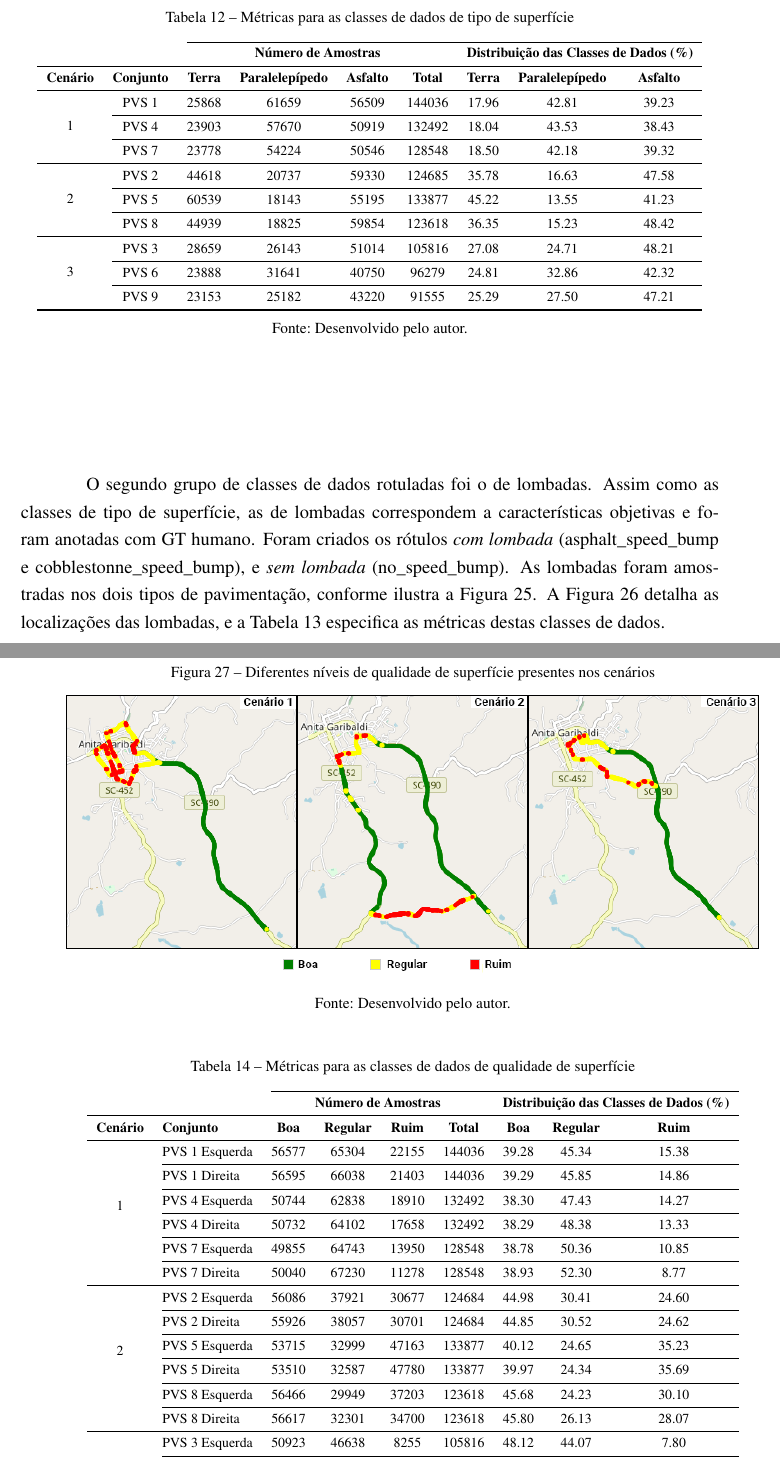
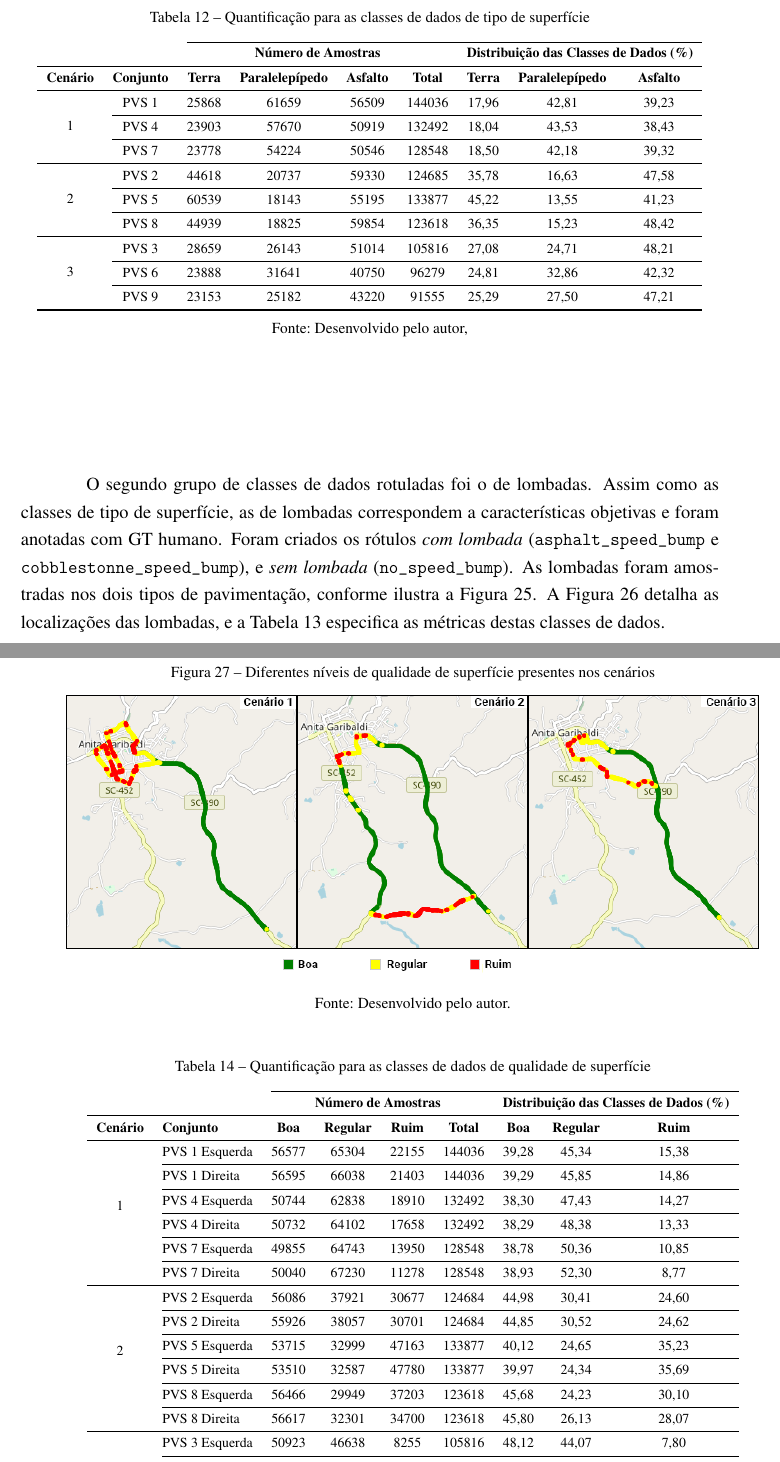
Before and after one commit to jefmenegazzo/Jeferson-Menegazzo-Dissertacao-Mestrado, a LaTeX thesis (texto.tex, which reads capitulos/cap5.tex): two parts of pages 84 and 87 of 156, joined at a grey line, cut so that both start at the same text. Compiled offline with pdfLaTeX.

Commit message:
Rev. ortográfica cap 5

```diff
--- a/capitulos/cap5.tex
+++ b/capitulos/cap5.tex
@@ -179,7 +179,7 @@ Para criação dos rótulos correspondentes às classes de dados, foram utilizad
 \begin{table}[H]
 \scriptsize
 \centering
-\caption{Métricas para as classes de dados de tipo de superfície}
+\caption{Quantificação para as classes de dados de tipo de superfície}
 \label{table:tipos_superficie_metricas}
 \begin{tabular}{ccccccccc}
 \cmidrule(l){3-9} & &
@@ -198,23 +198,23 @@ Para criação dos rótulos correspondentes às classes de dados, foram utilizad
 \textbf{Asfalto}
 \\ \midrule
 
-\multicolumn{1}{c}{\multirow{4}{*}{1}} & PVS 1 & 25868 & 61659 & 56509 & 144036 & 17.96 & 42.81 & 39.23 \\ \cmidrule(l){2-9}
-\multicolumn{1}{c}{} & PVS 4 & 23903 & 57670 & 50919 & 132492 & 18.04 & 43.53 & 38.43 \\ \cmidrule(l){2-9}
-\multicolumn{1}{c}{} & PVS 7 & 23778 & 54224 & 50546 & 128548 & 18.50 & 42.18 & 39.32 \\ \midrule
+\multicolumn{1}{c}{\multirow{4}{*}{1}} & PVS 1 & 25868 & 61659 & 56509 & 144036 & 17,96 & 42,81 & 39,23 \\ \cmidrule(l){2-9}
+\multicolumn{1}{c}{} & PVS 4 & 23903 & 57670 & 50919 & 132492 & 18,04 & 43,53 & 38,43 \\ \cmidrule(l){2-9}
+\multicolumn{1}{c}{} & PVS 7 & 23778 & 54224 & 50546 & 128548 & 18,50 & 42,18 & 39,32 \\ \midrule
 
-\multicolumn{1}{c}{\multirow{4}{*}{2}} & PVS 2 & 44618 & 20737 & 59330 & 124685 & 35.78 & 16.63 & 47.58 \\ \cmidrule(l){2-9}
-\multicolumn{1}{c}{} & PVS 5 & 60539 & 18143 & 55195 & 133877 & 45.22 & 13.55 & 41.23 \\ \cmidrule(l){2-9}
-\multicolumn{1}{c}{} & PVS 8 & 44939 & 18825 & 59854 & 123618 & 36.35 & 15.23 & 48.42 \\ \midrule
+\multicolumn{1}{c}{\multirow{4}{*}{2}} & PVS 2 & 44618 & 20737 & 59330 & 124685 & 35,78 & 16,63 & 47,58 \\ \cmidrule(l){2-9}
+\multicolumn{1}{c}{} & PVS 5 & 60539 & 18143 & 55195 & 133877 & 45,22 & 13,55 & 41,23 \\ \cmidrule(l){2-9}
+\multicolumn{1}{c}{} & PVS 8 & 44939 & 18825 & 59854 & 123618 & 36,35 & 15,23 & 48,42 \\ \midrule
 
-\multicolumn{1}{c}{\multirow{4}{*}{3}} & PVS 3 & 28659 & 26143 & 51014 & 105816 & 27.08 & 24.71 & 48.21 \\ \cmidrule(l){2-9}
-\multicolumn{1}{c}{} & PVS 6 & 23888 & 31641 & 40750 & 96279 & 24.81 & 32.86 & 42.32 \\ \cmidrule(l){2-9}
-\multicolumn{1}{c}{} & PVS 9 & 23153 & 25182 & 43220 & 91555 & 25.29 & 27.50 & 47.21 \\ \bottomrule
+\multicolumn{1}{c}{\multirow{4}{*}{3}} & PVS 3 & 28659 & 26143 & 51014 & 105816 & 27,08 & 24,71 & 48,21 \\ \cmidrule(l){2-9}
+\multicolumn{1}{c}{} & PVS 6 & 23888 & 31641 & 40750 & 96279 & 24,81 & 32,86 & 42,32 \\ \cmidrule(l){2-9}
+\multicolumn{1}{c}{} & PVS 9 & 23153 & 25182 & 43220 & 91555 & 25,29 & 27,50 & 47,21 \\ \bottomrule
 
 \end{tabular}
-\fonte{Desenvolvido pelo autor.}
+\fonte{Desenvolvido pelo autor,}
 \end{table}
 
-O segundo grupo de classes de dados rotuladas foi o de lombadas. Assim como as classes de tipo de superfície, as de lombadas correspondem a características objetivas e foram anotadas com GT humano. Foram criados os rótulos \emph{com lombada} (asphalt\_speed\_bump e cobblestonne\_speed\_bump), e \emph{sem lombada} (no\_speed\_bump). As lombadas foram amostradas nos dois tipos de pavimentação, conforme ilustra a \autoref{fig:lombadas_superficies}. A \autoref{fig:lombadas_mapa} detalha as localizações das lombadas, e a \autoref{table:lombada_metricas} especifica as métricas destas classes de dados.
+O segundo grupo de classes de dados rotuladas foi o de lombadas. Assim como as classes de tipo de superfície, as de lombadas correspondem a características objetivas e foram anotadas com GT humano. Foram criados os rótulos \emph{com lombada} (\texttt{asphalt\_speed\_bump} e \texttt{cobblestonne\_speed\_bump}), e \emph{sem lombada} (\texttt{no\_speed\_bump}). As lombadas foram amostradas nos dois tipos de pavimentação, conforme ilustra a \autoref{fig:lombadas_superficies}. A \autoref{fig:lombadas_mapa} detalha as localizações das lombadas, e a \autoref{table:lombada_metricas} especifica as métricas destas classes de dados.
 
 \begin{figure}[h!]
   \centering
@@ -291,7 +291,7 @@ As características de vibração foram extraídas para cada um dos conjuntos PV
 \begin{table}[H]
 \centering
 \scriptsize
-\caption{Métricas para as classes de dados de qualidade de superfície}
+\caption{Quantificação para as classes de dados de qualidade de superfície}
 \label{table:qualidade_superficie_metricas}
 \begin{tabular}{clccccccc}
 \cmidrule(l){3-9} & &
@@ -311,21 +311,21 @@ As características de vibração foram extraídas para cada um dos conjuntos PV
 \\ \midrule
 
 \multicolumn{1}{c}
-{\multirow{8}{*}{1}} & PVS 1 Esquerda &  56577 & 65304 & 22155 & 144036 & 39.28 & 45.34 & 15.38 \\ \cmidrule(l){2-9}
-\multicolumn{1}{c}{} & PVS 1 Direita & 56595 & 66038 & 21403 & 144036 & 39.29 & 45.85 & 14.86 \\ \cmidrule(l){2-9}
-\multicolumn{1}{c}{} & PVS 4 Esquerda & 50744 & 62838 & 18910 & 132492 & 38.30 & 47.43 & 14.27 \\ \cmidrule(l){2-9}
-\multicolumn{1}{c}{} & PVS 4 Direita & 50732 & 64102 & 17658 & 132492 & 38.29 & 48.38 & 13.33 \\ \cmidrule(l){2-9}
-\multicolumn{1}{c}{} & PVS 7 Esquerda & 49855 & 64743 & 13950 & 128548 & 38.78 & 50.36 & 10.85 \\ \cmidrule(l){2-9}
-\multicolumn{1}{c}{} & PVS 7 Direita & 50040 & 67230 & 11278 & 128548 & 38.93 & 52.30 & 8.77 \\ \midrule
+{\multirow{8}{*}{1}} & PVS 1 Esquerda &  56577 & 65304 & 22155 & 144036 & 39,28 & 45,34 & 15,38 \\ \cmidrule(l){2-9}
+\multicolumn{1}{c}{} & PVS 1 Direita & 56595 & 66038 & 21403 & 144036 & 39,29 & 45,85 & 14,86 \\ \cmidrule(l){2-9}
+\multicolumn{1}{c}{} & PVS 4 Esquerda & 50744 & 62838 & 18910 & 132492 & 38,30 & 47,43 & 14,27 \\ \cmidrule(l){2-9}
+\multicolumn{1}{c}{} & PVS 4 Direita & 50732 & 64102 & 17658 & 132492 & 38,29 & 48,38 & 13,33 \\ \cmidrule(l){2-9}
+\multicolumn{1}{c}{} & PVS 7 Esquerda & 49855 & 64743 & 13950 & 128548 & 38,78 & 50,36 & 10,85 \\ \cmidrule(l){2-9}
+\multicolumn{1}{c}{} & PVS 7 Direita & 50040 & 67230 & 11278 & 128548 & 38,93 & 52,30 & 8,77 \\ \midrule
 
 \multicolumn{1}{c}
-{\multirow{8}{*}{2}} & PVS 2 Esquerda & 56086 & 37921 & 30677 & 124684 & 44.98 & 30.41 & 24.60 \\ \cmidrule(l){2-9}
-\multicolumn{1}{c}{} & PVS 2 Direita & 55926 & 38057 & 30701 & 124684 & 44.85 & 30.52 & 24.62 \\ \cmidrule(l){2-9}
-\multicolumn{1}{c}{} & PVS 5 Esquerda & 53715 & 32999 & 47163 & 133877 & 40.12 & 24.65 & 35.23 \\ \cmidrule(l){2-9}
-\multicolumn{1}{c}{} & PVS 5 Direita & 53510 & 32587 & 47780 & 133877 & 39.97 & 24.34 & 35.69 \\ \cmidrule(l){2-9}
-\multicolumn{1}{c}{} & PVS 8 Esquerda & 56466 & 29949 & 37203 & 123618 & 45.68 & 24.23 & 30.10 \\ \cmidrule(l){2-9}
-\multicolumn{1}{c}{} & PVS 8 Direita & 56617 & 32301 & 34700 & 123618 & 45.80 & 26.13 & 28.07 \\ \midrule
+{\multirow{8}{*}{2}} & PVS 2 Esquerda & 56086 & 37921 & 30677 & 124684 & 44,98 & 30,41 & 24,60 \\ \cmidrule(l){2-9}
+\multicolumn{1}{c}{} & PVS 2 Direita & 55926 & 38057 & 30701 & 124684 & 44,85 & 30,52 & 24,62 \\ \cmidrule(l){2-9}
+\multicolumn{1}{c}{} & PVS 5 Esquerda & 53715 & 32999 & 47163 & 133877 & 40,12 & 24,65 & 35,23 \\ \cmidrule(l){2-9}
+\multicolumn{1}{c}{} & PVS 5 Direita & 53510 & 32587 & 47780 & 133877 & 39,97 & 24,34 & 35,69 \\ \cmidrule(l){2-9}
+\multicolumn{1}{c}{} & PVS 8 Esquerda & 56466 & 29949 & 37203 & 123618 & 45,68 & 24,23 & 30,10 \\ \cmidrule(l){2-9}
+\multicolumn{1}{c}{} & PVS 8 Direita & 56617 & 32301 & 34700 & 123618 & 45,80 & 26,13 & 28,07 \\ \midrule
 
 \multicolumn{1}{c}
-{\multirow{8}{*}{3}} & PVS 3 Esquerda & 50923 & 46638 & 8255 & 105816 & 48.12 & 44.07 & 7.80 \\ \cmidrule(l){2-9}
-\multicolumn{1}{c}{} & PVS 3 Direita & 50906 & 47384 & 7526 & 105816 & 48.11 & 44.78 & 7.11 \\ \cmidrule(l){2-9}
+{\multirow{8}{*}{3}} & PVS 3 Esquerda & 50923 & 46638 & 8255 & 105816 & 48,12 & 44,07 & 7,80 \\ \cmidrule(l){2-9}
+\multicolumn{1}{c}{} & PVS 3 Direita & 50906 & 47384 & 7526 & 105816 & 48,11 & 44,78 & 7,11 \\ \cmidrule(l){2-9}
@@ -336,4 +336,4 @@ As características de vibração foram extraídas para cada um dos conjuntos PV
 
 \end{tabular}
-\fonte{Desenvolvido pelo autor.}
+\fonte{Desenvolvido pelo autor,}
 \end{table}
```
Also changed, not shown: capitulos/cap5.tex (44 more changed lines).
